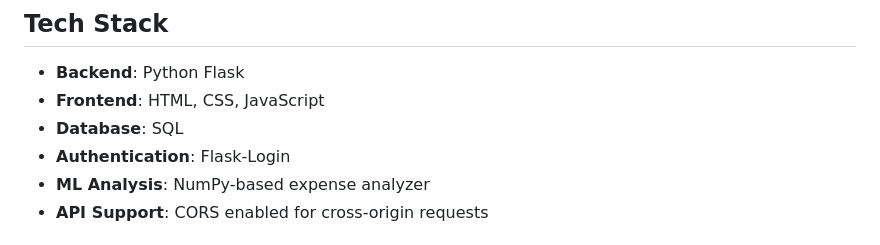
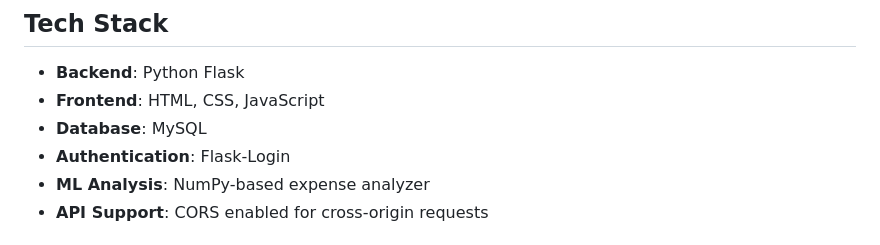
Before and after one commit to yashlondhe10/Expense_Behaviour_Saving_Analyzer, a Markdown page: README.md, the part around the change. Drawn GitHub-style.

```diff
--- a/README.md
+++ b/README.md
@@ -20,7 +20,7 @@ A web-based personal finance management application with machine learning-powere
 
 - **Backend**: Python Flask
 - **Frontend**: HTML, CSS, JavaScript
-- **Database**: SQL
+- **Database**: MySQL
 - **Authentication**: Flask-Login
 - **ML Analysis**: NumPy-based expense analyzer
 - **API Support**: CORS enabled for cross-origin requests
```
